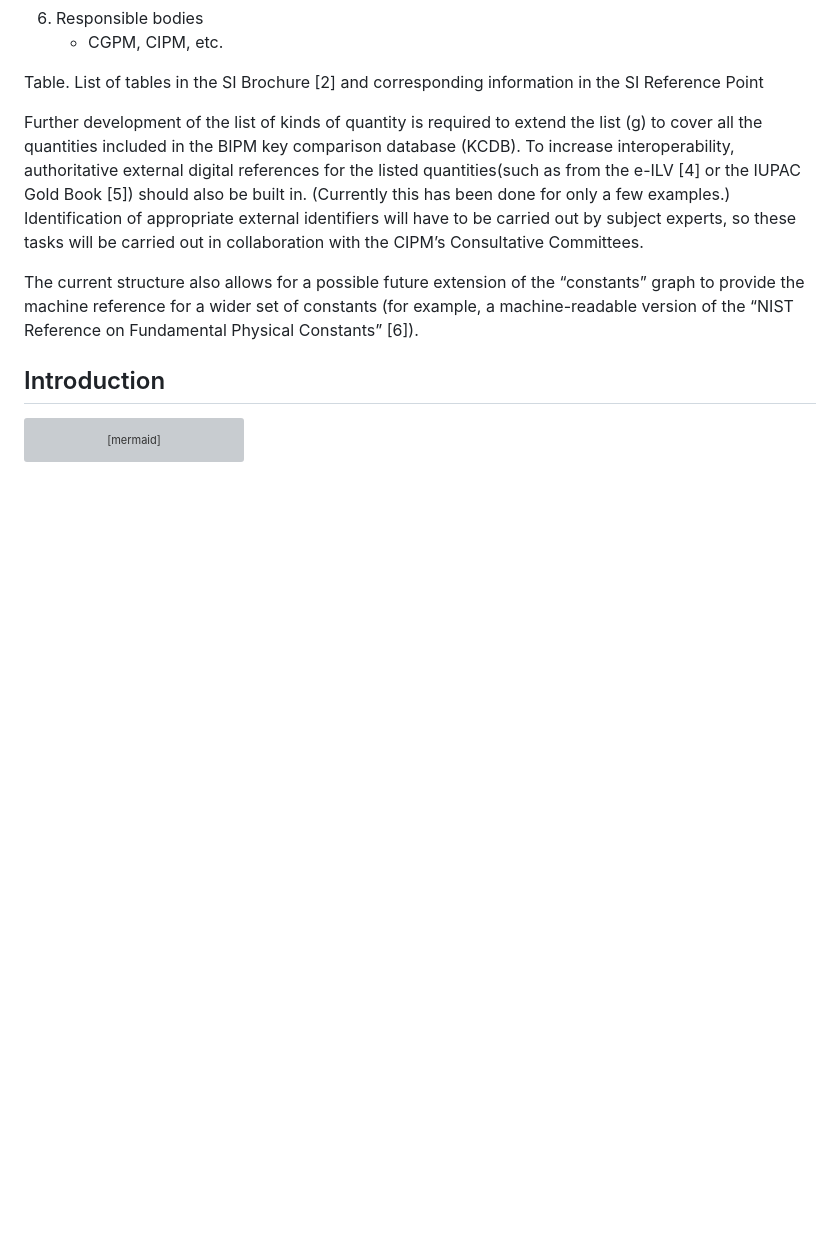
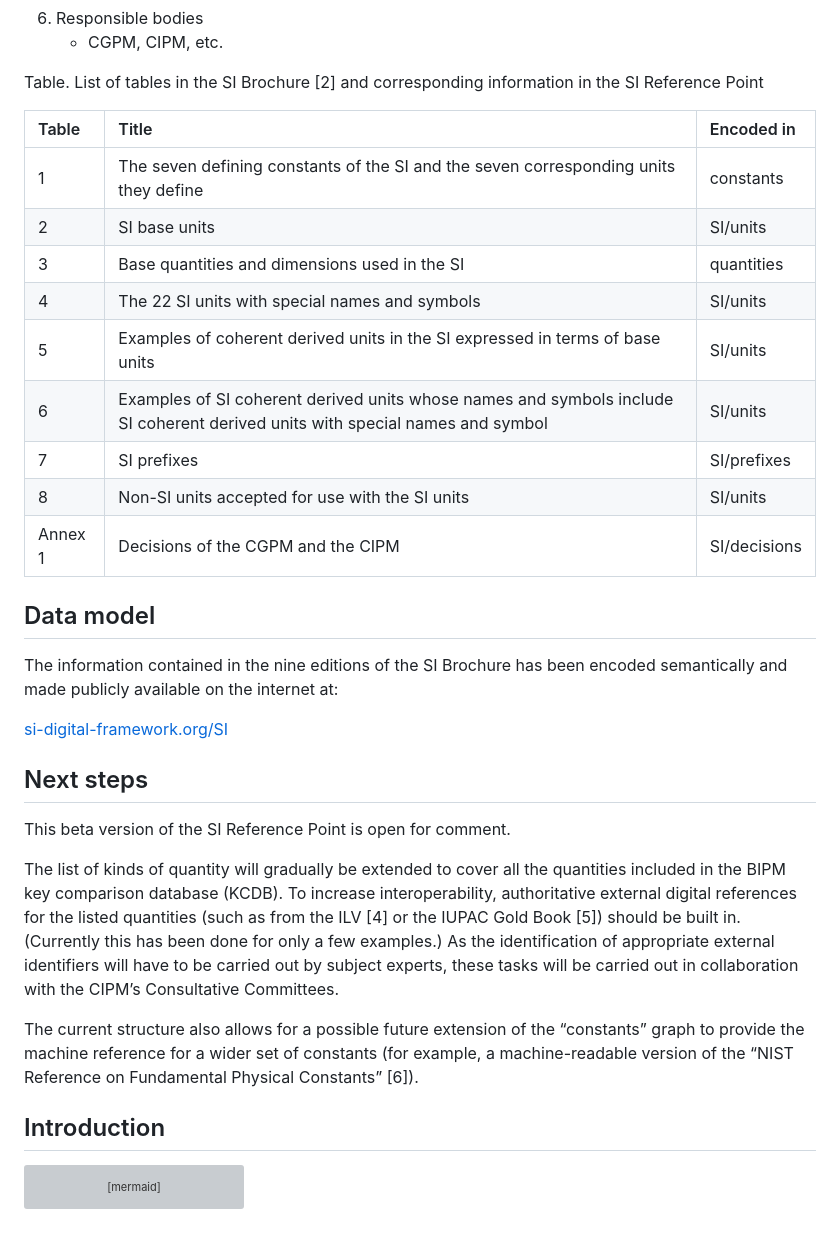
Before and after one commit to TheBIPM/SI-Reference-Point-generation-scripts, a Markdown page: docs/SI_Reference_Point.md, the part around one of its changes. Rendered like a GitHub page; blank space fills up the shorter version; grey boxes are pictures that could not be loaded.

Commit message:
Update document - Table 1

```diff
--- a/docs/SI_Reference_Point.md
+++ b/docs/SI_Reference_Point.md
@@ -42,8 +42,32 @@ The SI Reference Point relies on the following closely related components of the
 
 Table. List of tables in the SI Brochure [2] and corresponding information in the SI Reference Point
 
+| Table | Title | Encoded in|
+| :----- | :----- | :---- |
+| 1 |  The seven defining constants of the SI and the seven corresponding units they define  | constants |
+| 2 | SI base units | SI/units |
+| 3 |  Base quantities and dimensions  used in the SI | quantities |
+| 4 |  The 22 SI units with special names and symbols | SI/units |
+| 5 |  Examples of coherent derived units in the SI expressed in terms of base units | SI/units |
+| 6 |  Examples of SI coherent derived units whose names and symbols include SI coherent derived units with special names and symbol | SI/units |
+| 7 |  SI prefixes | SI/prefixes|
+| 8 |  Non-SI units accepted for use with the SI units | SI/units |
+| <nobr>Annex 1</nobr> |  Decisions of the CGPM and the CIPM | SI/decisions |
 
-Further development of the list of kinds of quantity is required to extend the list (g) to cover all the quantities included in the BIPM key comparison database (KCDB). To increase interoperability, authoritative external digital references for the listed quantities(such as from the e-ILV [4] or the IUPAC Gold Book [5]) should also be built in. (Currently this has been done for only a few examples.) Identification of appropriate external identifiers will have to be carried out by subject experts, so these tasks will be carried out in collaboration with the CIPM’s Consultative Committees.
+
+## Data model
+
+The information contained in the nine editions of the SI Brochure has been encoded semantically and made publicly available on the internet at:
+
+[si-digital-framework.org/SI](http://62.161.69.201:8080/SI)
+
+
+
+## Next steps
+
+This beta version of the SI Reference Point is open for comment.
+
+The list of kinds of quantity will gradually be extended to cover all the quantities included in the BIPM key comparison database (KCDB). To increase interoperability, authoritative external digital references for the listed quantities (such as from the ILV [4] or the IUPAC Gold Book [5]) should be built in. (Currently this has been done for only a few examples.) As the identification of appropriate external identifiers will have to be carried out by subject experts, these tasks will be carried out in collaboration with the CIPM’s Consultative Committees.
 
 The current structure also allows for a possible future extension of the “constants” graph to provide the machine reference for a wider set of constants (for example, a machine-readable version of the “NIST Reference on Fundamental Physical Constants” [6]).
 
```
Also changed, not shown: other parts of docs/SI_Reference_Point.md (+1 -1 lines).
